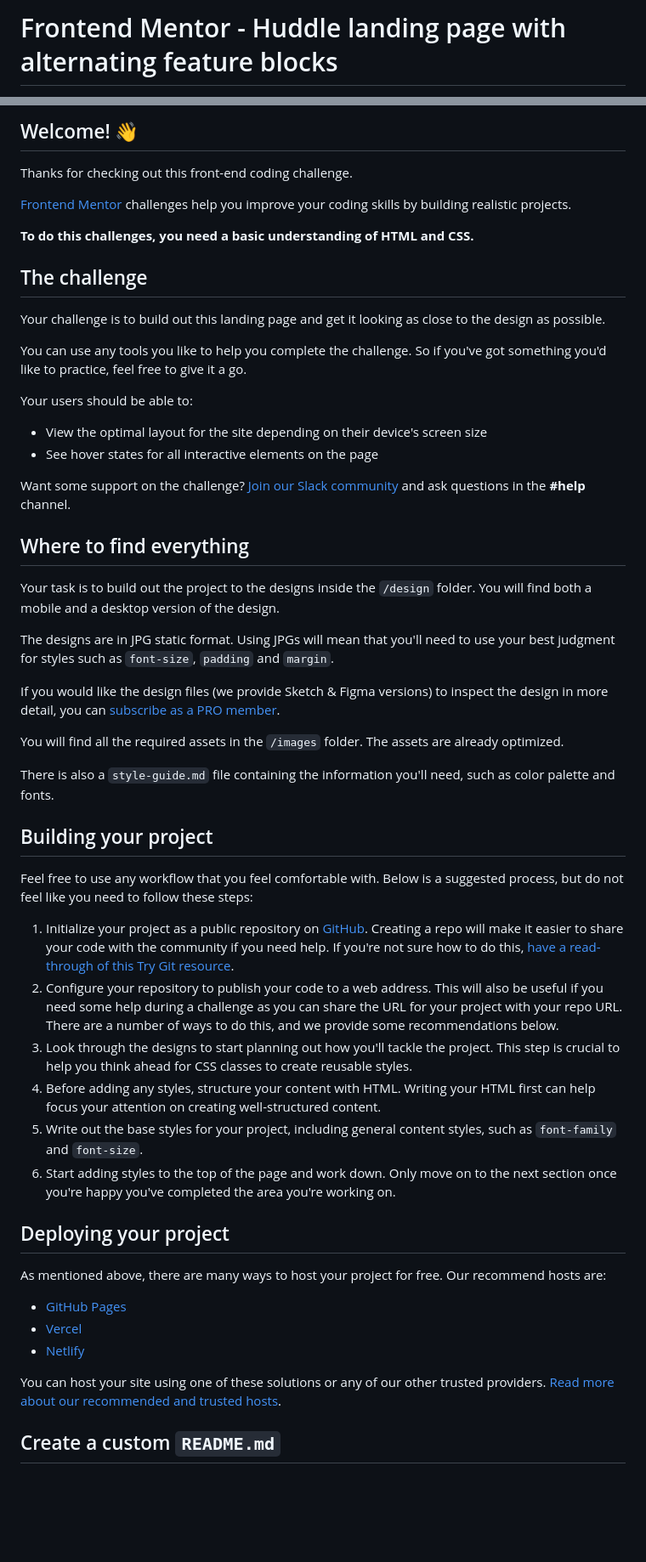
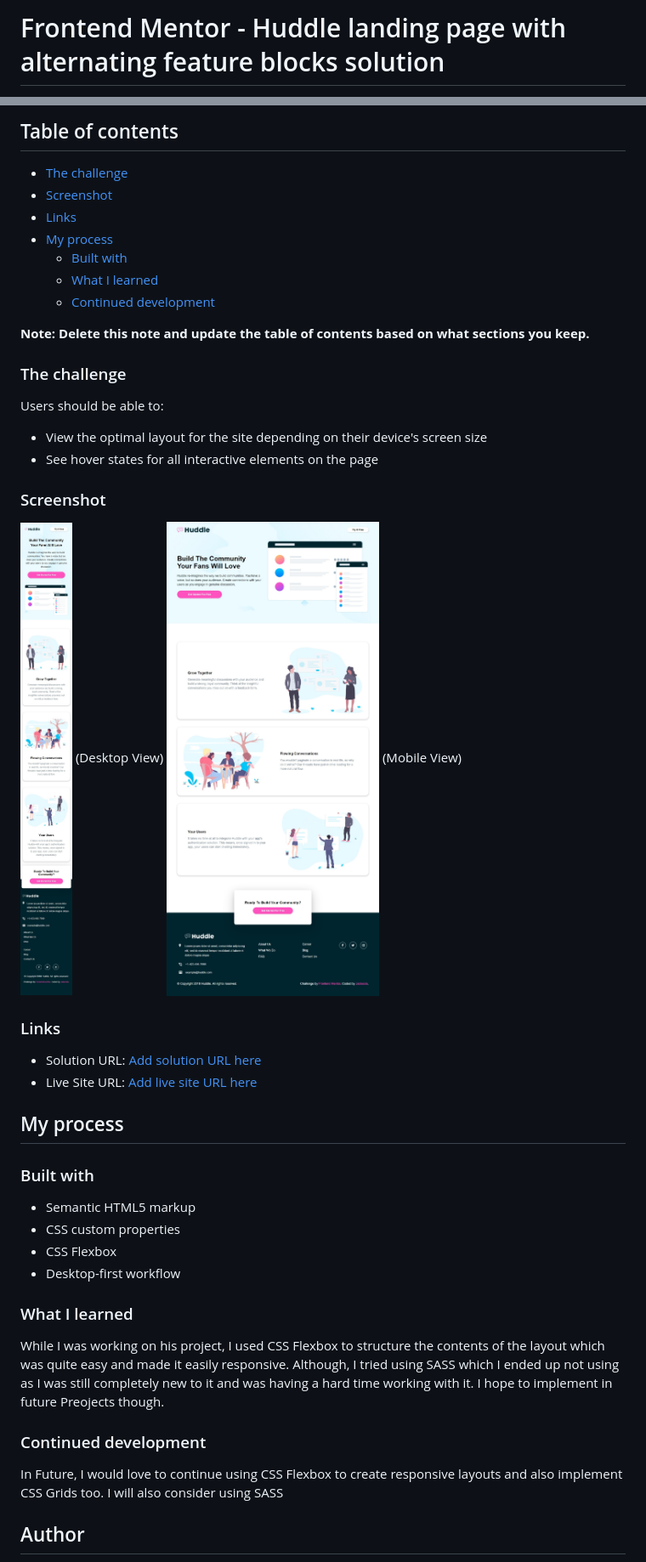
Before and after one commit to jadesolayo/huddle-landing-page-with-alternating-feature-blocks-master, a Markdown page: README.md, 2 parts joined by grey strips. Shown: that part at 85% size. Rendered like a GitHub page; pictures changed too: screenshots/Web capture_24-8-2022_0418_127.0.0.1.jpeg (added), screenshots/Web capture_24-8-2022_058_127.0.0.1.jpeg (added); blank space fills up the shorter version.

```diff
--- a/README.md
+++ b/README.md
@@ -1,2 +1,2 @@
-# Frontend Mentor - Huddle landing page with alternating feature blocks
+# Frontend Mentor - Huddle landing page with alternating feature blocks solution
 
@@ -4,57 +4,54 @@
 
-## Welcome! 👋
+## Table of contents
 
-Thanks for checking out this front-end coding challenge.
+  - [The challenge](#the-challenge)
+  - [Screenshot](#screenshot)
+  - [Links](#links)
+- [My process](#my-process)
+  - [Built with](#built-with)
+  - [What I learned](#what-i-learned)
+  - [Continued development](#continued-development)
 
-[Frontend Mentor](https://www.frontendmentor.io) challenges help you improve your coding skills by building realistic projects.
+**Note: Delete this note and update the table of contents based on what sections you keep.**
 
-**To do this challenges, you need a basic understanding of HTML and CSS.**
+### The challenge
 
-## The challenge
-
-Your challenge is to build out this landing page and get it looking as close to the design as possible.
-
-You can use any tools you like to help you complete the challenge. So if you've got something you'd like to practice, feel free to give it a go.
-
-Your users should be able to:
+Users should be able to:
 
 - View the optimal layout for the site depending on their device's screen size
 - See hover states for all interactive elements on the page
 
-Want some support on the challenge? [Join our Slack community](https://www.frontendmentor.io/slack) and ask questions in the **#help** channel.
+### Screenshot
 
-## Where to find everything
+![](./screenshots/Web%20capture_24-8-2022_058_127.0.0.1.jpeg)
+(Desktop  View)
+![](./screenshots/Web%20capture_24-8-2022_0418_127.0.0.1.jpeg)
+(Mobile  View)
 
-Your task is to build out the project to the designs inside the `/design` folder. You will find both a mobile and a desktop version of the design.
+### Links
 
-The designs are in JPG static format. Using JPGs will mean that you'll need to use your best judgment for styles such as `font-size`, `padding` and `margin`.
+- Solution URL: [Add solution URL here](https://github.com/jadesolayo/huddle-landing-page-with-alternating-feature-blocks-master)
+- Live Site URL: [Add live site URL here](https://huddle-landing-page-by-jadesola.netlify.app/)
 
-If you would like the design files (we provide Sketch & Figma versions) to inspect the design in more detail, you can [subscribe as a PRO member](https://www.frontendmentor.io/pro).
+## My process
 
-You will find all the required assets in the `/images` folder. The assets are already optimized.
+### Built with
 
-There is also a `style-guide.md` file containing the information you'll need, such as color palette and fonts.
+- Semantic HTML5 markup
+- CSS custom properties
+-  CSS Flexbox
+- Desktop-first workflow
 
-## Building your project
 
-Feel free to use any workflow that you feel comfortable with. Below is a suggested process, but do not feel like you need to follow these steps:
+### What I learned
 
-1. Initialize your project as a public repository on [GitHub](https://github.com/). Creating a repo will make it easier to share your code with the community if you need help. If you're not sure how to do this, [have a read-through of this Try Git resource](https://try.github.io/).
-2. Configure your repository to publish your code to a web address. This will also be useful if you need some help during a challenge as you can share the URL for your project with your repo URL. There are a number of ways to do this, and we provide some recommendations below.
-3. Look through the designs to start planning out how you'll tackle the project. This step is crucial to help you think ahead for CSS classes to create reusable styles.
-4. Before adding any styles, structure your content with HTML. Writing your HTML first can help focus your attention on creating well-structured content.
-5. Write out the base styles for your project, including general content styles, such as `font-family` and `font-size`.
-6. Start adding styles to the top of the page and work down. Only move on to the next section once you're happy you've completed the area you're working on.
+While I was working on his project, I used CSS Flexbox to structure the contents of the layout which was quite easy and made it easily responsive. Although, I tried using SASS which I ended up not using as I was still completely new to it and was having a hard time working with it. I hope to implement in future Preojects though.
 
-## Deploying your project
 
-As mentioned above, there are many ways to host your project for free. Our recommend hosts are:
 
-- [GitHub Pages](https://pages.github.com/)
-- [Vercel](https://vercel.com/)
-- [Netlify](https://www.netlify.com/)
+### Continued development
 
-You can host your site using one of these solutions or any of our other trusted providers. [Read more about our recommended and trusted hosts](https://medium.com/frontend-mentor/frontend-mentor-trusted-hosting-providers-bf000dfebe).
+In Future, I would love to continue using CSS Flexbox to create responsive layouts and also implement CSS Grids too. I will also consider using SASS
 
-## Create a custom `README.md`
+## Author
 
```
Also changed, not shown: other parts of README.md (+4 -33 lines), README-template.md (deleted, +0 -111 lines), 1 other file.
